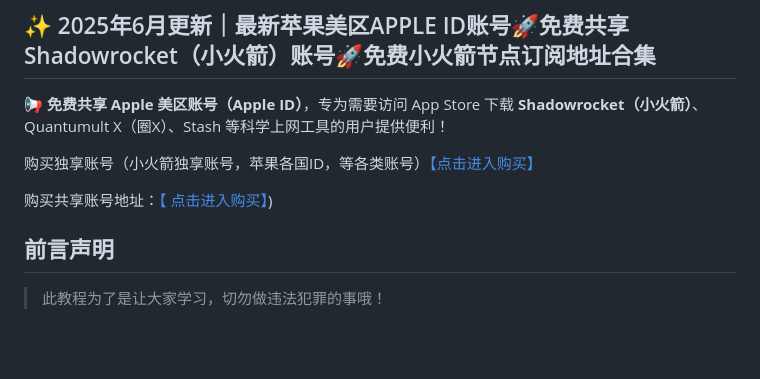
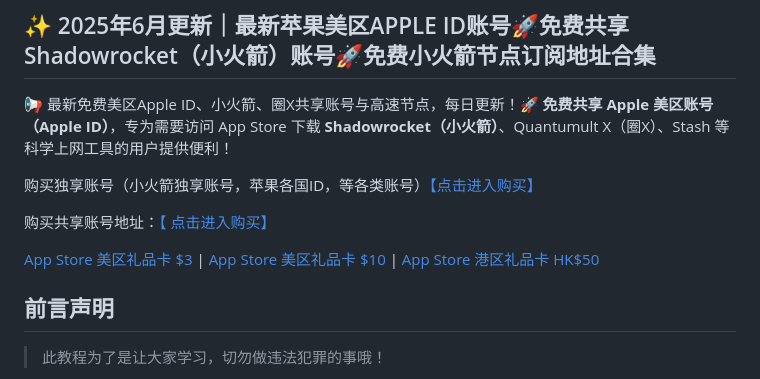
Before and after one commit to juzixp/AppleID-Tutorial, a Markdown page: README.md, the part around the change. Rendered like a GitHub page; blank space fills up the shorter version.

Commit message:
docs(README): 更新内容和格式
- 在 README.md 中添加了最新免费美区 Apple ID、小火箭、圈 X 共享账号与高速节点信息
- 增加了购买独享账号和共享账号的链接
- 添加了 App Store 礼品卡购买链接
- 优化了内容格式，使其更加清晰易读

```diff
--- a/README.md
+++ b/README.md
@@ -1,10 +1,13 @@
 ## ✨ 2025年6月更新｜最新苹果美区APPLE ID账号🚀免费共享Shadowrocket（小火箭）账号🚀免费小火箭节点订阅地址合集
 
-📢 **免费共享 Apple 美区账号（Apple ID）**，专为需要访问 App Store 下载 **Shadowrocket（小火箭）**、Quantumult X（圈X）、Stash 等科学上网工具的用户提供便利！
+📢 最新免费美区Apple ID、小火箭、圈X共享账号与高速节点，每日更新！🚀 **免费共享 Apple 美区账号（Apple ID）**，专为需要访问 App Store 下载 **Shadowrocket（小火箭）**、Quantumult X（圈X）、Stash 等科学上网工具的用户提供便利！
 
- 购买独享账号（小火箭独享账号，苹果各国ID，等各类账号）[【点击进入购买】](https://juzixp.top/)
+购买独享账号（小火箭独享账号，苹果各国ID，等各类账号）[【点击进入购买】](https://juzixp.top/)
 
-购买共享账号地址：[【 点击进入购买】](https://juzixp.top/buy/21))
+购买共享账号地址：[【 点击进入购买】](https://juzixp.top/buy/21)
+
+[App Store 美区礼品卡 $3](https://shop.muooy.com/buy/31) | [App Store 美区礼品卡 $10](https://shop.muooy.com/buy/33) | [App Store 港区礼品卡 HK$50](https://shop.muooy.com/buy/39)
+
 
 ## 前言声明
 
```
